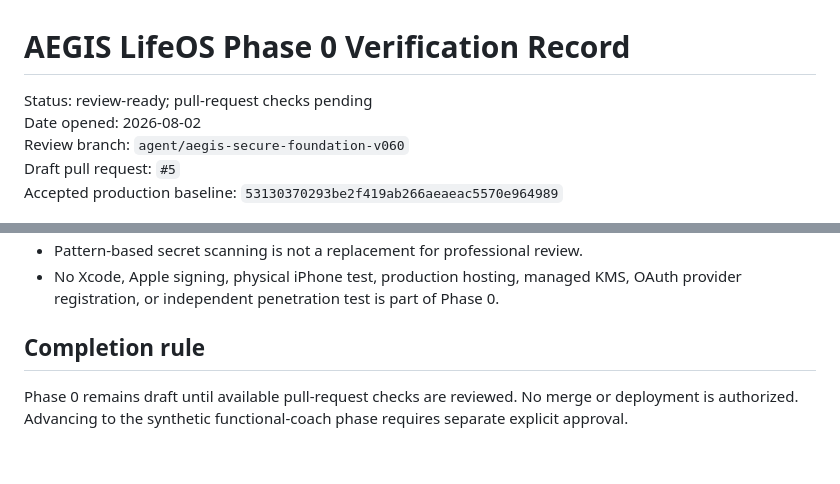
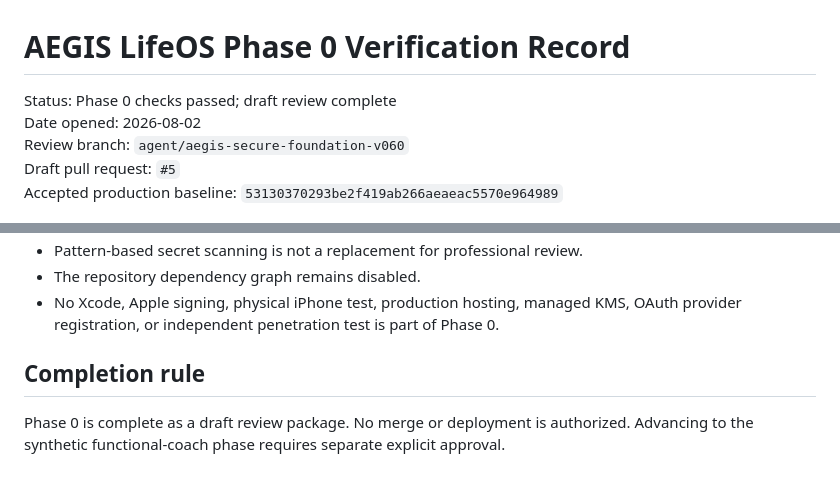
Before and after one commit to LoverBoy2390/personal-assistant, a Markdown page: docs/security/PHASE0_VERIFICATION.md, 2 parts joined by grey strips. Drawn GitHub-style.

```diff
--- a/docs/security/PHASE0_VERIFICATION.md
+++ b/docs/security/PHASE0_VERIFICATION.md
@@ -1,6 +1,6 @@
 # AEGIS LifeOS Phase 0 Verification Record
 
-Status: review-ready; pull-request checks pending
+Status: Phase 0 checks passed; draft review complete
 Date opened: 2026-08-02
 Review branch: `agent/aegis-secure-foundation-v060`
 Draft pull request: `#5`
@@ -66,6 +75,7 @@ Not authorized:
 - Pattern-based secret scanning is not a replacement for professional review.
+- The repository dependency graph remains disabled.
 - No Xcode, Apple signing, physical iPhone test, production hosting, managed KMS, OAuth provider registration, or independent penetration test is part of Phase 0.
 
 ## Completion rule
 
-Phase 0 remains draft until available pull-request checks are reviewed. No merge or deployment is authorized. Advancing to the synthetic functional-coach phase requires separate explicit approval.
+Phase 0 is complete as a draft review package. No merge or deployment is authorized. Advancing to the synthetic functional-coach phase requires separate explicit approval.
```
Also changed, not shown: other parts of docs/security/PHASE0_VERIFICATION.md (+35 -26 lines).
